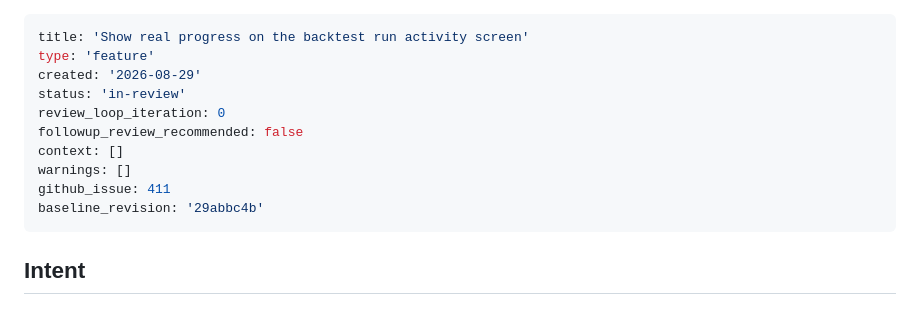
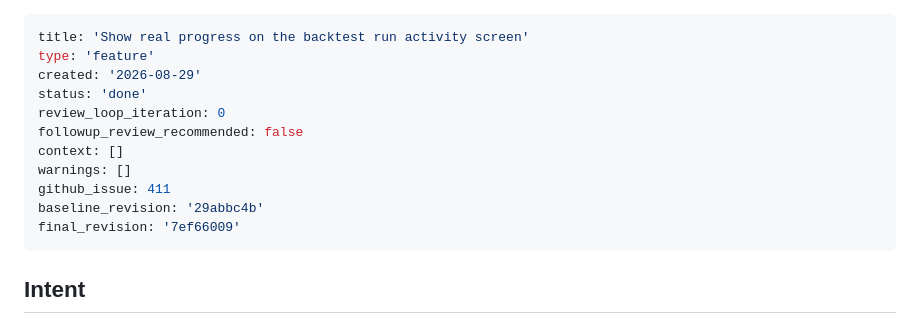
Before and after one commit to ed-is-ai/Agents.stocks, a Markdown page: _bmad-output/implementation-artifacts/spec-gh-411-backtest-activity-progress.md, the part around the change. GitHub-like rendering.

Commit message:
docs(bmad): complete #411 implementation record

```diff
--- a/_bmad-output/implementation-artifacts/spec-gh-411-backtest-activity-progress.md
+++ b/_bmad-output/implementation-artifacts/spec-gh-411-backtest-activity-progress.md
@@ -2,13 +2,14 @@
 title: 'Show real progress on the backtest run activity screen'
 type: 'feature'
 created: '2026-08-29'
-status: 'in-review'
+status: 'done'
 review_loop_iteration: 0
 followup_review_recommended: false
 context: []
 warnings: []
 github_issue: 411
 baseline_revision: '29abbc4b'
+final_revision: '7ef66009'
 ---
 
 <intent-contract>
```
